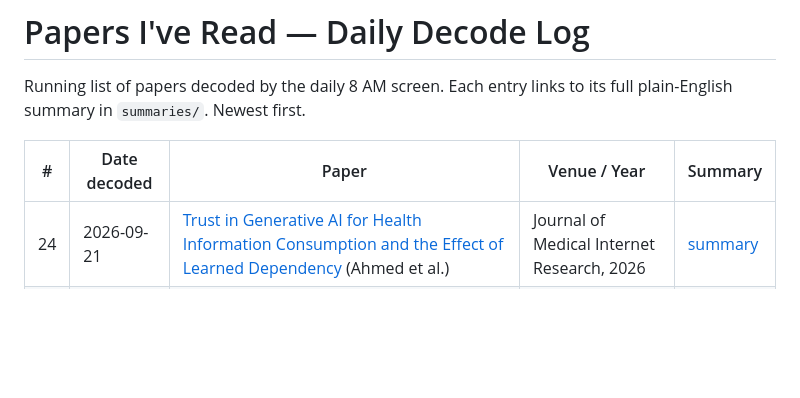
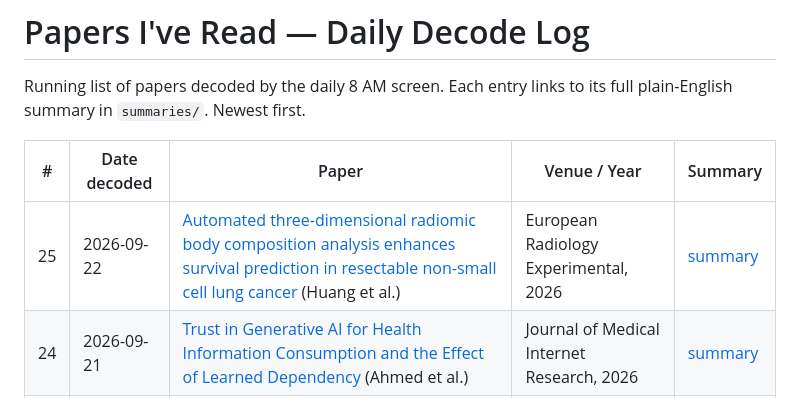
Before and after one commit to eshin01/Academic-Paper-Decoder, a Markdown page: reading-list/index.md, the part around the change. Rendered like a GitHub page; blank space fills up the shorter version.

```diff
--- a/reading-list/index.md
+++ b/reading-list/index.md
@@ -5,6 +5,7 @@ its full plain-English summary in `summaries/`. Newest first.
 
 | # | Date decoded | Paper | Venue / Year | Summary |
 |---|---|---|---|---|
+| 25 | 2026-09-22 | [Automated three-dimensional radiomic body composition analysis enhances survival prediction in resectable non-small cell lung cancer](https://doi.org/10.1186/s41747-026-00802-2) (Huang et al.) | European Radiology Experimental, 2026 | [summary](summaries/2026-09-22-huang-body-composition-radiomics-nsclc.md) |
 | 24 | 2026-09-21 | [Trust in Generative AI for Health Information Consumption and the Effect of Learned Dependency](https://doi.org/10.2196/98326) (Ahmed et al.) | Journal of Medical Internet Research, 2026 | [summary](summaries/2026-09-21-ahmed-trust-genai-learned-dependency.md) |
 | 23 | 2026-09-20 | [Prediction Models for In-Hospital Delirium Using Routinely Collected Electronic Health Record Data: Systematic Review](https://doi.org/10.2196/91618) (Huang et al.) | JMIR Medical Informatics, 2026 | [summary](summaries/2026-09-20-huang-delirium-prediction-models-review.md) |
 | 22 | 2026-09-19 | [Underdiagnosis bias of artificial intelligence algorithms applied to chest radiographs in under-served patient populations](https://doi.org/10.1038/s41591-021-01595-0) (Seyyed-Kalantari et al.) | Nature Medicine, 2021 | [summary](summaries/2026-09-19-seyyed-kalantari-underdiagnosis-bias-chest-xray.md) |
```
Also changed, not shown: reading-list/queue.md (+10 -0 lines), reading-list/summaries/2026-09-22-huang-body-composition-radiomics-nsclc.md (added, +142 -0 lines).
